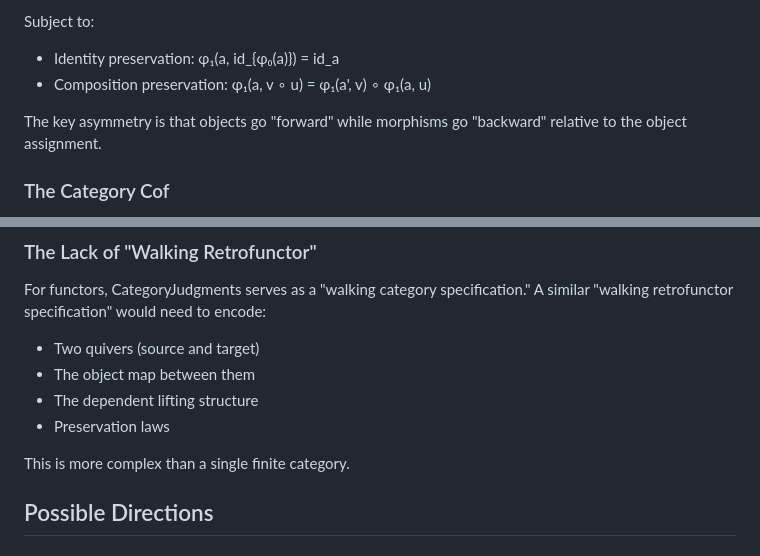
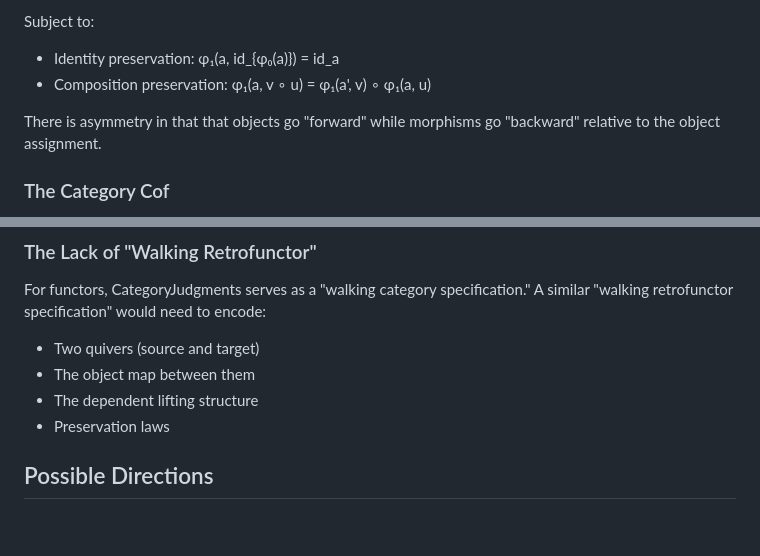
Before and after one commit to anoma/geb, a Markdown page: geb-lean/docs/retrofunctor-embedding.md, 2 parts joined by grey strips. GitHub-like rendering; blank space fills up the shorter version.

```diff
--- a/geb-lean/docs/retrofunctor-embedding.md
+++ b/geb-lean/docs/retrofunctor-embedding.md
@@ -19,8 +19,8 @@ Subject to:
 - Identity preservation: φ₁(a, id_{φ₀(a)}) = id_a
 - Composition preservation: φ₁(a, v ∘ u) = φ₁(a', v) ∘ φ₁(a, u)
 
-The key asymmetry is that objects go "forward" while morphisms go "backward"
-relative to the object assignment.
+There is asymmetry in that that objects go "forward" while morphisms go
+"backward" relative to the object assignment.
 
 ### The Category Cof
 
@@ -155,8 +155,6 @@ A similar "walking retrofunctor specification" would need to encode:
 - The dependent lifting structure
 - Preservation laws
 
-This is more complex than a single finite category.
-
 ## Possible Directions
 
 ### 1. Internal Categories in Type
```
Also changed, not shown: geb-lean/docs/bicategorical-correspondence.md (+3 -3 lines), geb-lean/docs/novelty-analysis.md (+5 -5 lines).
